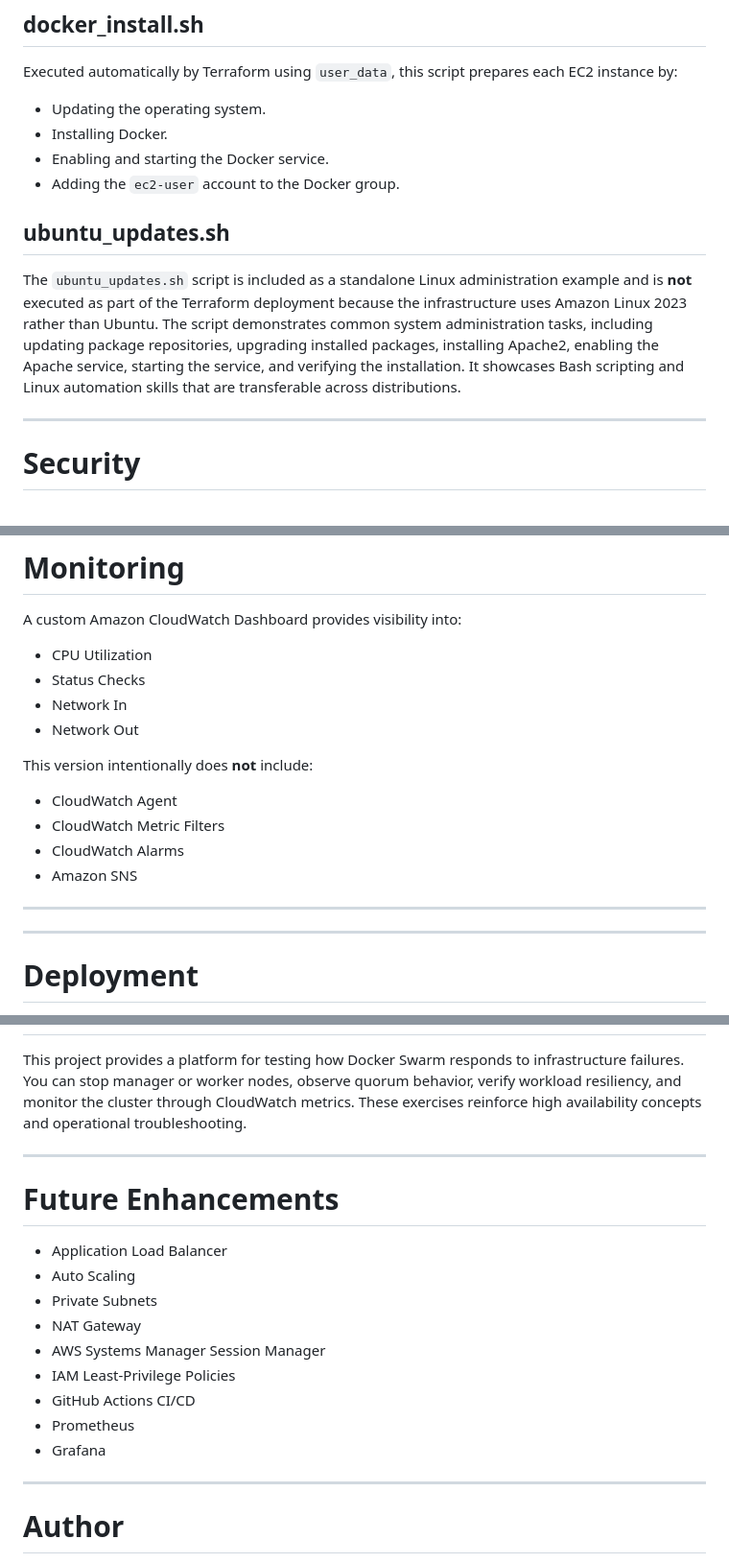
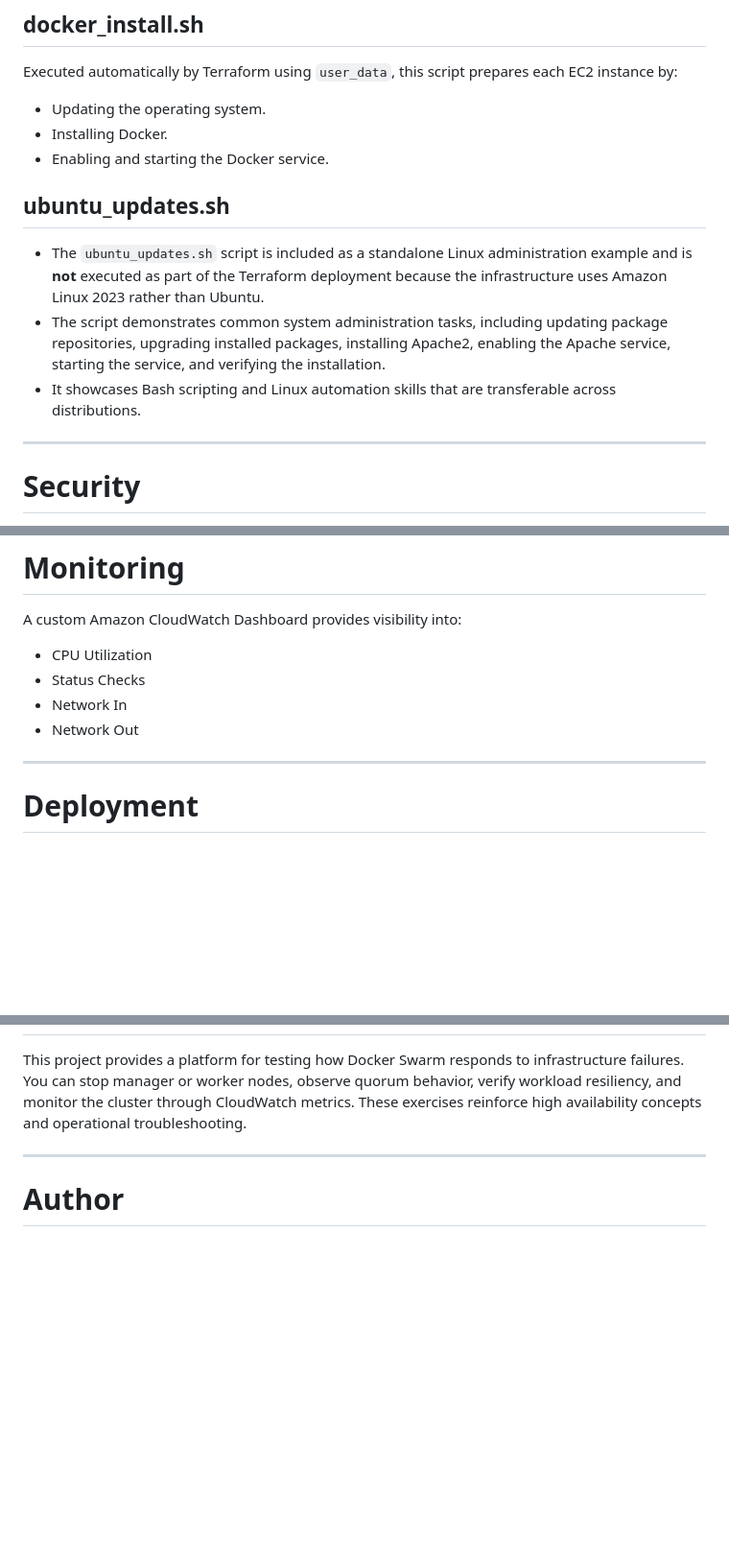
Before and after one commit to KHard2Bme/Engineering-for-failure-Docker-Swarm, a Markdown page: README.md, 3 parts joined by grey strips. Shown at 96% size. Rendered like a GitHub page; blank space fills up the shorter version.

Commit message:
Update README to remove Ubuntu references and enhancements
Removed outdated information about Ubuntu and future enhancements.

```diff
--- a/README.md
+++ b/README.md
@@ -100,18 +100,18 @@ prepares each EC2 instance by:
 - Updating the operating system.
 - Installing Docker.
 - Enabling and starting the Docker service.
-- Adding the `ec2-user` account to the Docker group.
 
 ## ubuntu_updates.sh
 
-The `ubuntu_updates.sh` script is included as a standalone Linux
+- The `ubuntu_updates.sh` script is included as a standalone Linux
 administration example and is **not** executed as part of the Terraform
 deployment because the infrastructure uses Amazon Linux 2023 rather than
-Ubuntu. The script demonstrates common system administration tasks,
+Ubuntu.
+- The script demonstrates common system administration tasks,
 including updating package repositories, upgrading installed packages,
 installing Apache2, enabling the Apache service, starting the service,
-and verifying the installation. It showcases Bash scripting and Linux
-automation skills that are transferable across distributions.
+and verifying the installation.
+- It showcases Bash scripting and Linux automation skills that are transferable across distributions.
 
 ------------------------------------------------------------------------
 # Security
@@ -135,19 +135,7 @@ A custom Amazon CloudWatch Dashboard provides visibility into:
 -   Network In
 -   Network Out
 
-This version intentionally does **not** include:
-
--   CloudWatch Agent
--   CloudWatch Metric Filters
--   CloudWatch Alarms
--   Amazon SNS
-
 ------------------------------------------------------------------------
-
-
-
-------------------------------------------------------------------------
-
 # Deployment
 
 Initialize Terraform:
@@ -227,20 +215,6 @@ availability concepts and operational troubleshooting.
 
 ------------------------------------------------------------------------
 
-# Future Enhancements
-
--   Application Load Balancer
--   Auto Scaling
--   Private Subnets
--   NAT Gateway
--   AWS Systems Manager Session Manager
--   IAM Least-Privilege Policies
--   GitHub Actions CI/CD
--   Prometheus
--   Grafana
-
-------------------------------------------------------------------------
-
 # Author
 
 **Kevin Harding**
```
